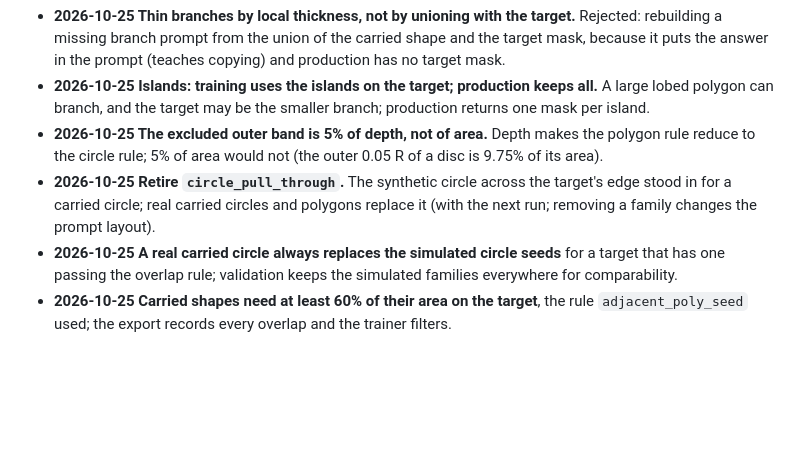
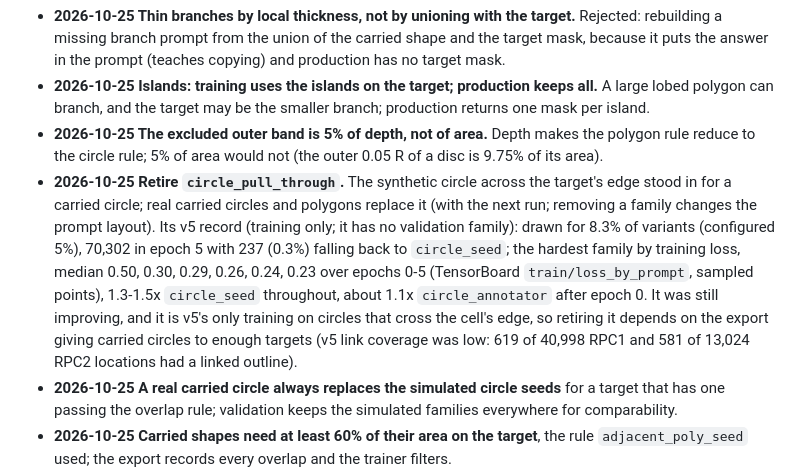
Before and after one commit to jamesra/Sam2SegmentationTrainer, a Markdown page: docs/publication_notes.md, the part around the change. Drawn GitHub-style; blank space fills up the shorter version.

Commit message:
Publication notes: circle_pull_through's v5 training record and what its retirement depends on
Co-Authored-By: Claude Opus 5.5 <noreply@anthropic.com>

```diff
--- a/docs/publication_notes.md
+++ b/docs/publication_notes.md
@@ -53,7 +53,12 @@ All defined in `docs/depth_relative_trust.md`:
   rule; 5% of area would not (the outer 0.05 R of a disc is 9.75% of its area).
 - **2026-10-25 Retire `circle_pull_through`.** The synthetic circle across the target's edge stood in for a carried
   circle; real carried circles and polygons replace it (with the next run; removing a family changes the prompt
-  layout).
+  layout). Its v5 record (training only; it has no validation family): drawn for 8.3% of variants (configured 5%),
+  70,302 in epoch 5 with 237 (0.3%) falling back to `circle_seed`; the hardest family by training loss, median 0.50,
+  0.30, 0.29, 0.26, 0.24, 0.23 over epochs 0-5 (TensorBoard `train/loss_by_prompt`, sampled points), 1.3-1.5x
+  `circle_seed` throughout, about 1.1x `circle_annotator` after epoch 0. It was still improving, and it is v5's only
+  training on circles that cross the cell's edge, so retiring it depends on the export giving carried circles to
+  enough targets (v5 link coverage was low: 619 of 40,998 RPC1 and 581 of 13,024 RPC2 locations had a linked outline).
 - **2026-10-25 A real carried circle always replaces the simulated circle seeds** for a target that has one passing the
   overlap rule; validation keeps the simulated families everywhere for comparability.
 - **2026-10-25 Carried shapes need at least 60% of their area on the target**, the rule `adjacent_poly_seed` used; the
```
